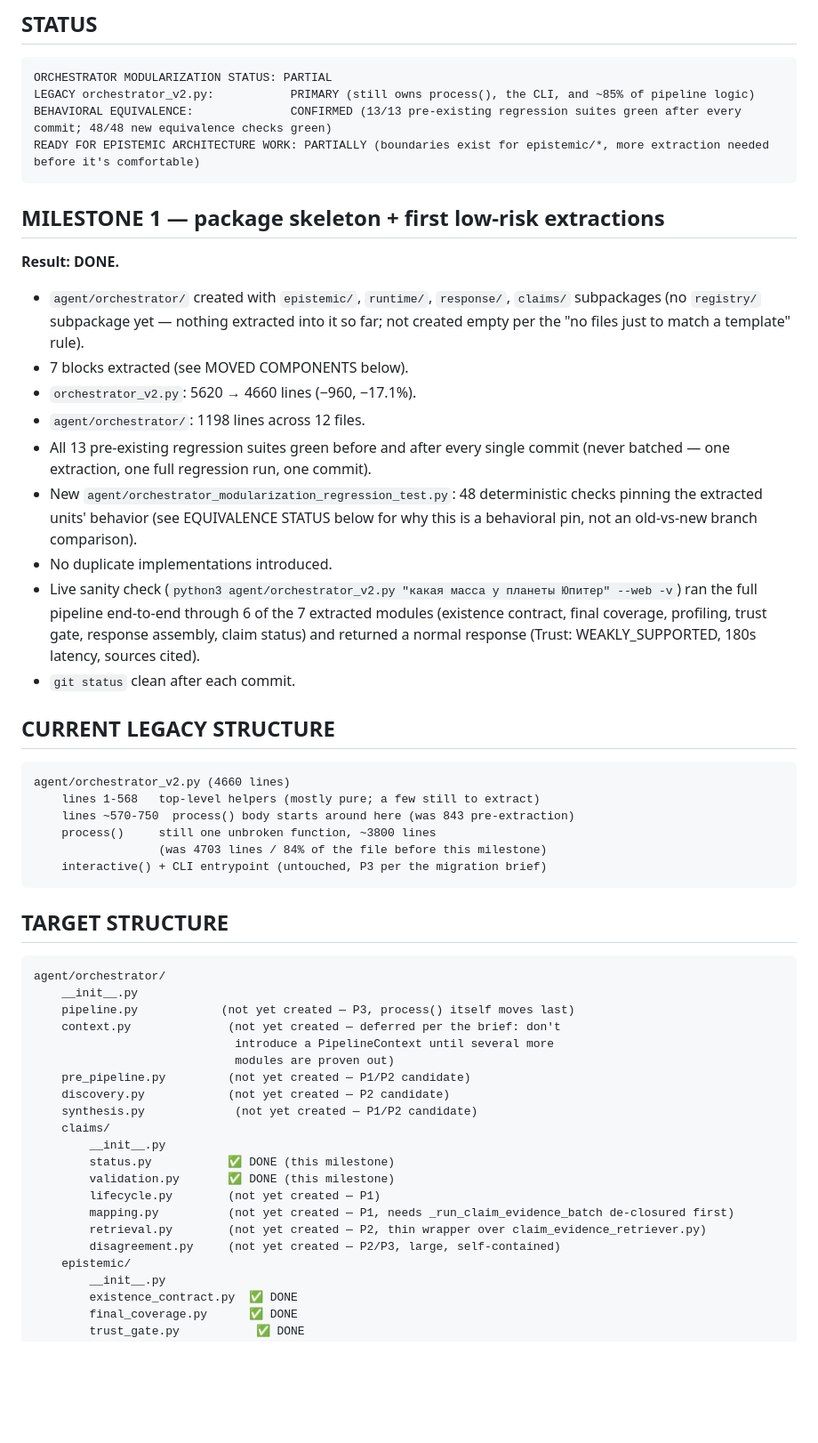
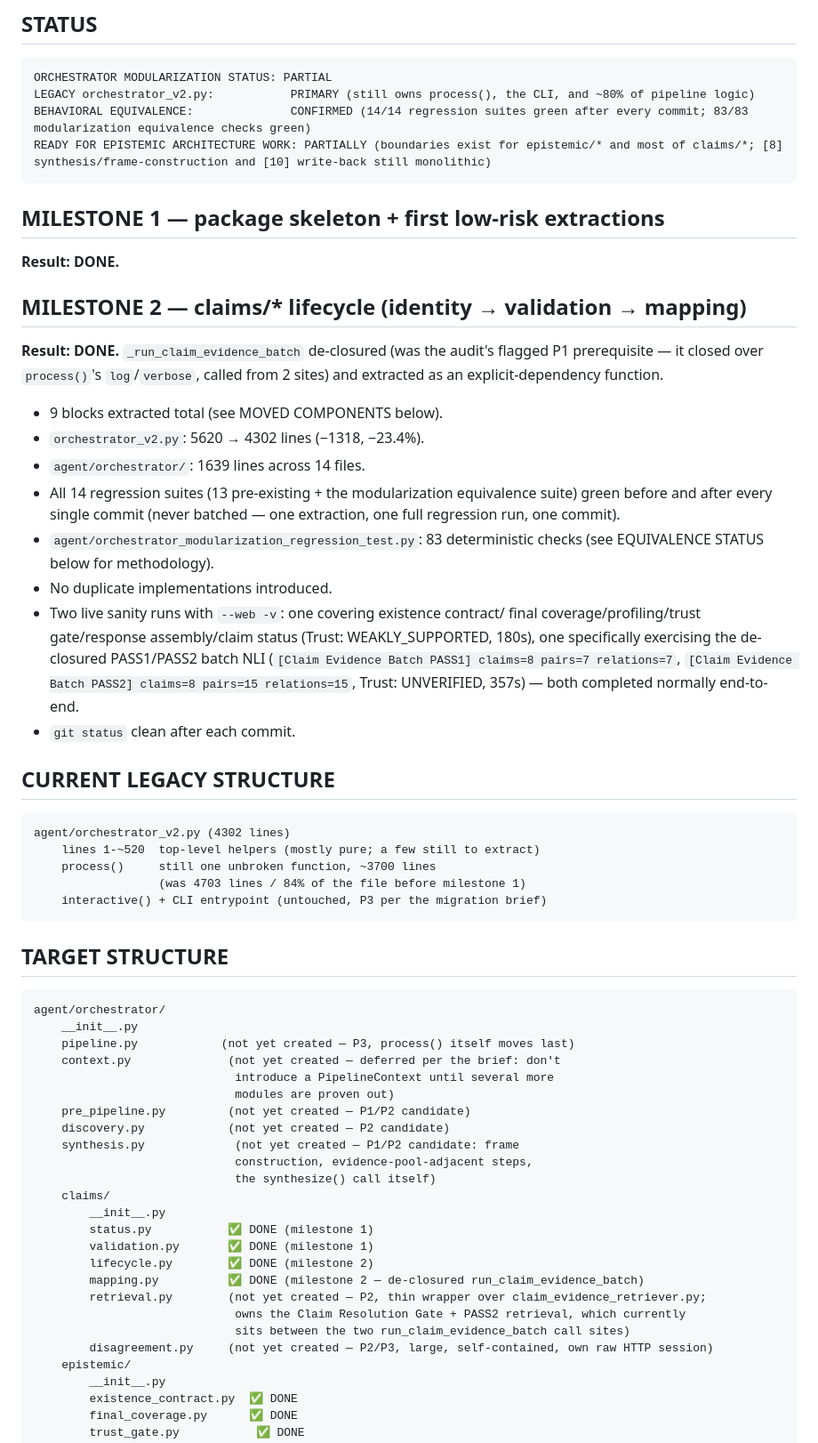
Before and after one commit to ispolkom/yandi, a Markdown page: YANDI_ORCHESTRATOR_MODULARIZATION.md, the part around one of its changes. Shown at 89% size. Drawn GitHub-style; blank space fills up the shorter version.

Commit message:
docs: update modularization status doc for milestone 2 (claims/* lifecycle)

````diff
--- a/YANDI_ORCHESTRATOR_MODULARIZATION.md
+++ b/YANDI_ORCHESTRATOR_MODULARIZATION.md
@@ -17,44 +17,46 @@ of running the logic inline. There is one implementation per block, never two.
 
 ```
 ORCHESTRATOR MODULARIZATION STATUS: PARTIAL
-LEGACY orchestrator_v2.py:           PRIMARY (still owns process(), the CLI, and ~85% of pipeline logic)
-BEHAVIORAL EQUIVALENCE:              CONFIRMED (13/13 pre-existing regression suites green after every commit; 48/48 new equivalence checks green)
-READY FOR EPISTEMIC ARCHITECTURE WORK: PARTIALLY (boundaries exist for epistemic/*, more extraction needed before it's comfortable)
+LEGACY orchestrator_v2.py:           PRIMARY (still owns process(), the CLI, and ~80% of pipeline logic)
+BEHAVIORAL EQUIVALENCE:              CONFIRMED (14/14 regression suites green after every commit; 83/83 modularization equivalence checks green)
+READY FOR EPISTEMIC ARCHITECTURE WORK: PARTIALLY (boundaries exist for epistemic/* and most of claims/*; [8] synthesis/frame-construction and [10] write-back still monolithic)
 ```
 
 ## MILESTONE 1 — package skeleton + first low-risk extractions
 
 **Result: DONE.**
 
-- `agent/orchestrator/` created with `epistemic/`, `runtime/`, `response/`,
-  `claims/` subpackages (no `registry/` subpackage yet — nothing extracted
-  into it so far; not created empty per the "no files just to match a
-  template" rule).
-- 7 blocks extracted (see MOVED COMPONENTS below).
-- `orchestrator_v2.py`: 5620 → 4660 lines (−960, −17.1%).
-- `agent/orchestrator/`: 1198 lines across 12 files.
-- All 13 pre-existing regression suites green before and after every single
-  commit (never batched — one extraction, one full regression run, one
-  commit).
-- New `agent/orchestrator_modularization_regression_test.py`: 48 deterministic
-  checks pinning the extracted units' behavior (see EQUIVALENCE STATUS below
-  for why this is a behavioral pin, not an old-vs-new branch comparison).
+## MILESTONE 2 — claims/* lifecycle (identity → validation → mapping)
+
+**Result: DONE.** `_run_claim_evidence_batch` de-closured (was the audit's
+flagged P1 prerequisite — it closed over `process()`'s `log`/`verbose`,
+called from 2 sites) and extracted as an explicit-dependency function.
+
+- 9 blocks extracted total (see MOVED COMPONENTS below).
+- `orchestrator_v2.py`: 5620 → 4302 lines (−1318, −23.4%).
+- `agent/orchestrator/`: 1639 lines across 14 files.
+- All 14 regression suites (13 pre-existing + the modularization equivalence
+  suite) green before and after every single commit (never batched — one
+  extraction, one full regression run, one commit).
+- `agent/orchestrator_modularization_regression_test.py`: 83 deterministic
+  checks (see EQUIVALENCE STATUS below for methodology).
 - No duplicate implementations introduced.
-- Live sanity check (`python3 agent/orchestrator_v2.py "какая масса у планеты
-  Юпитер" --web -v`) ran the full pipeline end-to-end through 6 of the 7
-  extracted modules (existence contract, final coverage, profiling, trust
-  gate, response assembly, claim status) and returned a normal response
-  (Trust: WEAKLY_SUPPORTED, 180s latency, sources cited).
+- Two live sanity runs with `--web -v`: one covering existence contract/
+  final coverage/profiling/trust gate/response assembly/claim status
+  (Trust: WEAKLY_SUPPORTED, 180s), one specifically exercising the
+  de-closured PASS1/PASS2 batch NLI (`[Claim Evidence Batch PASS1]
+  claims=8 pairs=7 relations=7`, `[Claim Evidence Batch PASS2] claims=8
+  pairs=15 relations=15`, Trust: UNVERIFIED, 357s) — both completed
+  normally end-to-end.
 - `git status` clean after each commit.
 
 ## CURRENT LEGACY STRUCTURE
 
 ```
-agent/orchestrator_v2.py (4660 lines)
-    lines 1-568   top-level helpers (mostly pure; a few still to extract)
-    lines ~570-750  process() body starts around here (was 843 pre-extraction)
-    process()     still one unbroken function, ~3800 lines
-                  (was 4703 lines / 84% of the file before this milestone)
+agent/orchestrator_v2.py (4302 lines)
+    lines 1-~520  top-level helpers (mostly pure; a few still to extract)
+    process()     still one unbroken function, ~3700 lines
+                  (was 4703 lines / 84% of the file before milestone 1)
     interactive() + CLI entrypoint (untouched, P3 per the migration brief)
 ```
 
@@ -69,15 +71,19 @@ agent/orchestrator/
                              modules are proven out)
     pre_pipeline.py         (not yet created — P1/P2 candidate)
     discovery.py            (not yet created — P2 candidate)
-    synthesis.py             (not yet created — P1/P2 candidate)
+    synthesis.py             (not yet created — P1/P2 candidate: frame
+                             construction, evidence-pool-adjacent steps,
+                             the synthesize() call itself)
     claims/
         __init__.py
-        status.py           ✅ DONE (this milestone)
-        validation.py       ✅ DONE (this milestone)
-        lifecycle.py        (not yet created — P1)
-        mapping.py          (not yet created — P1, needs _run_claim_evidence_batch de-closured first)
-        retrieval.py        (not yet created — P2, thin wrapper over claim_evidence_retriever.py)
-        disagreement.py     (not yet created — P2/P3, large, self-contained)
+        status.py           ✅ DONE (milestone 1)
+        validation.py       ✅ DONE (milestone 1)
+        lifecycle.py        ✅ DONE (milestone 2)
+        mapping.py          ✅ DONE (milestone 2 — de-closured run_claim_evidence_batch)
+        retrieval.py        (not yet created — P2, thin wrapper over claim_evidence_retriever.py;
+                             owns the Claim Resolution Gate + PASS2 retrieval, which currently
+                             sits between the two run_claim_evidence_batch call sites)
+        disagreement.py     (not yet created — P2/P3, large, self-contained, own raw HTTP session)
     epistemic/
         __init__.py
         existence_contract.py  ✅ DONE
````
Also changed, not shown: other parts of YANDI_ORCHESTRATOR_MODULARIZATION.md (+50 -31 lines).
